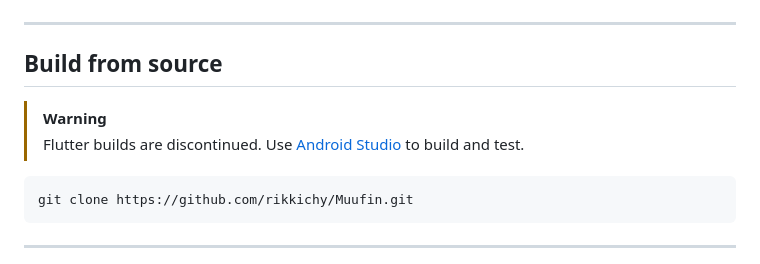
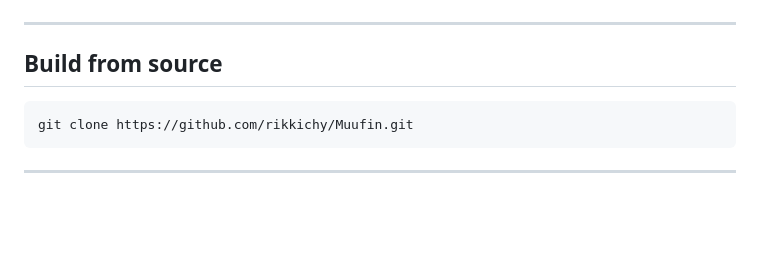
Before and after one commit to rikkichy/Muufin, a Markdown page: README.md, the part around the change. Drawn GitHub-style; blank space fills up the shorter version.

Commit message:
Remove flutter deprecation warning

````diff
--- a/README.md
+++ b/README.md
@@ -80,9 +80,6 @@ Head to the **[Releases](../../releases)** page and download the latest apk.
 
 ## Build from source
 
-> [!WARNING]
-> Flutter builds are discontinued. Use [Android Studio](https://developer.android.com/studio) to build and test.
-
 ```bash
 git clone https://github.com/rikkichy/Muufin.git
 ```
````
